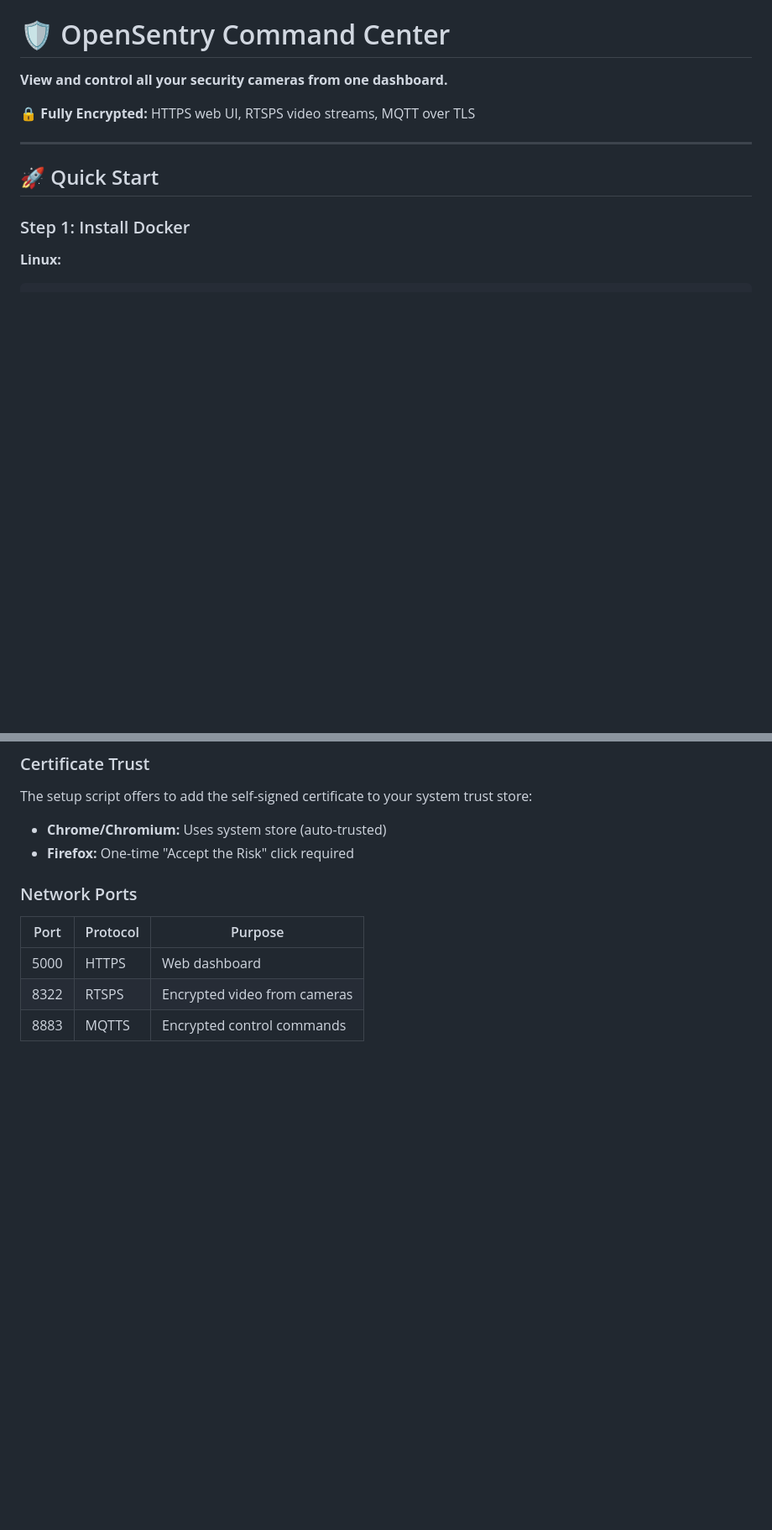
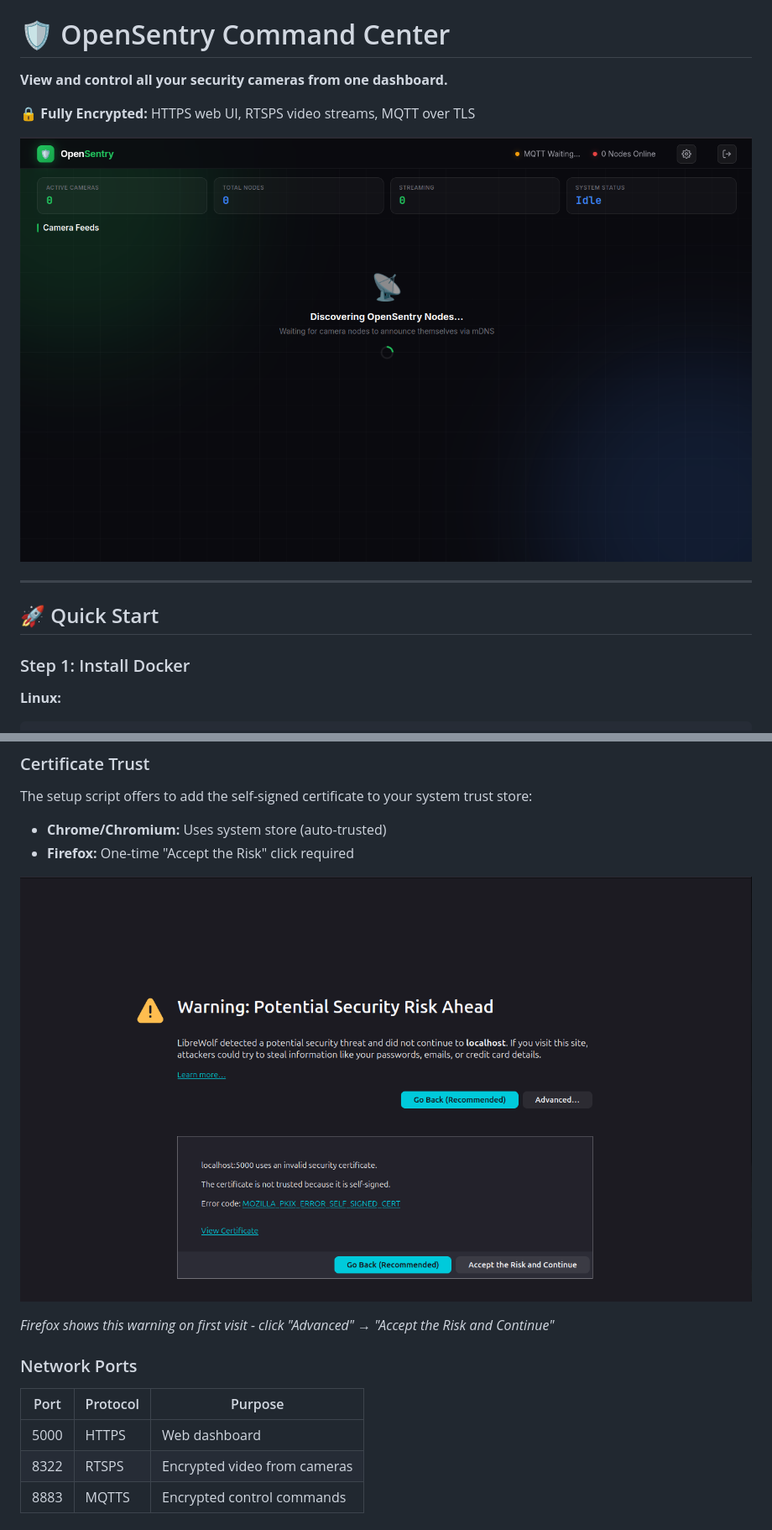
Before and after one commit to SourceBox-LLC/OpenSentry-Command, a Markdown page: README.md, 2 parts joined by grey strips. Shown: that part at 84% size. GitHub-like rendering; pictures changed too: docs/images/certificate-warning.png (added), docs/images/dashboard.png (added); blank space fills up the shorter version.

Commit message:
docs: add screenshots to README for dashboard, settings, and certificate warning
- Add dashboard screenshot after Quick Start header
- Add settings page screenshot in Access Settings section
- Add certificate warning screenshot with Firefox instructions in Security section
- Include caption explaining Firefox's "Accept the Risk" workflow

```diff
--- a/README.md
+++ b/README.md
@@ -3,6 +3,8 @@
 **View and control all your security cameras from one dashboard.**
 
 **🔒 Fully Encrypted:** HTTPS web UI, RTSPS video streams, MQTT over TLS
+
+![Dashboard](docs/images/dashboard.png)
 
 ---
 
@@ -194,6 +198,10 @@ The setup script offers to add the self-signed certificate to your system trust
 - **Chrome/Chromium:** Uses system store (auto-trusted)
 - **Firefox:** One-time "Accept the Risk" click required
 
+![Certificate Warning](docs/images/certificate-warning.png)
+
+*Firefox shows this warning on first visit - click "Advanced" → "Accept the Risk and Continue"*
+
 ### Network Ports
 
 | Port | Protocol | Purpose |
```
Also changed, not shown: other parts of README.md (+2 -0 lines), docs/images/settings-page.png (added).
